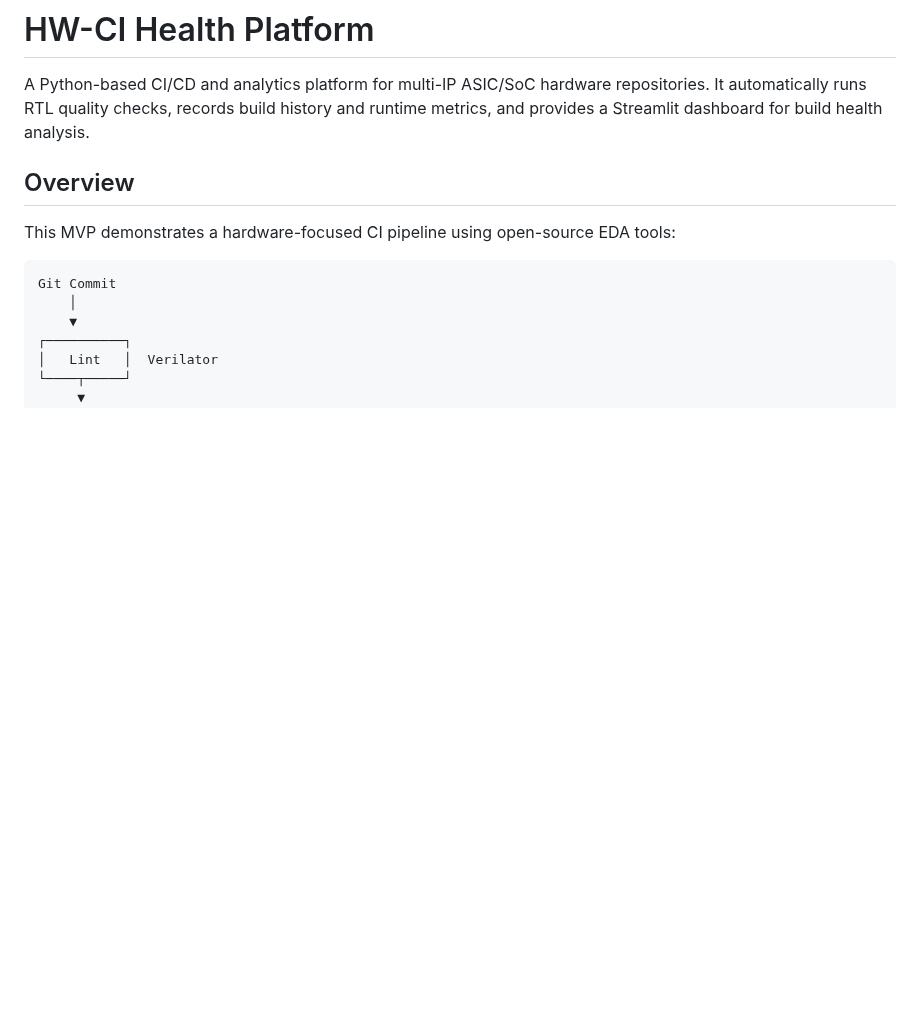
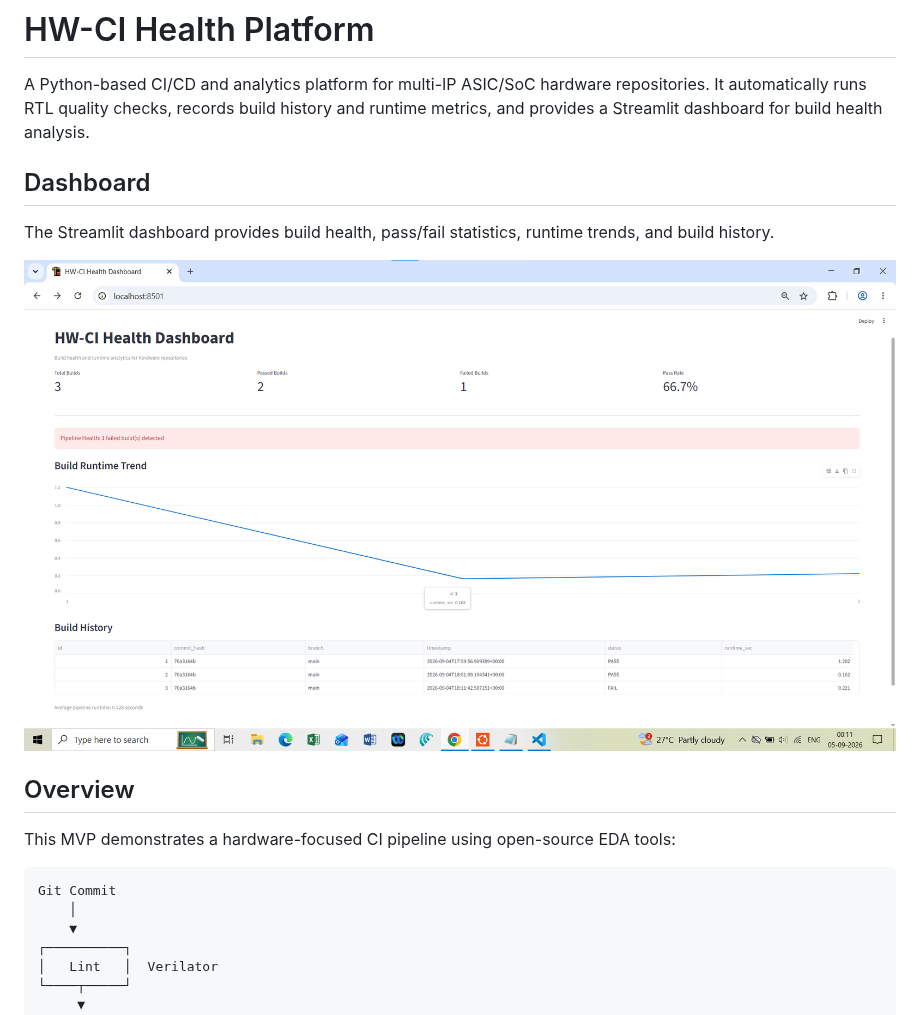
Before and after one commit to SarangKudtarkar/hw-ci-platform, a Markdown page: README.md, the part around the change. GitHub-like rendering; pictures changed too: UI.png (added); blank space fills up the shorter version.

Commit message:
Add dashboard screenshot

```diff
--- a/README.md
+++ b/README.md
@@ -1,6 +1,12 @@
 # HW-CI Health Platform
 
 A Python-based CI/CD and analytics platform for multi-IP ASIC/SoC hardware repositories. It automatically runs RTL quality checks, records build history and runtime metrics, and provides a Streamlit dashboard for build health analysis.
+
+## Dashboard
+
+The Streamlit dashboard provides build health, pass/fail statistics, runtime trends, and build history.
+
+![HW-CI Health Dashboard](UI.png)
 
 ## Overview
 
```
